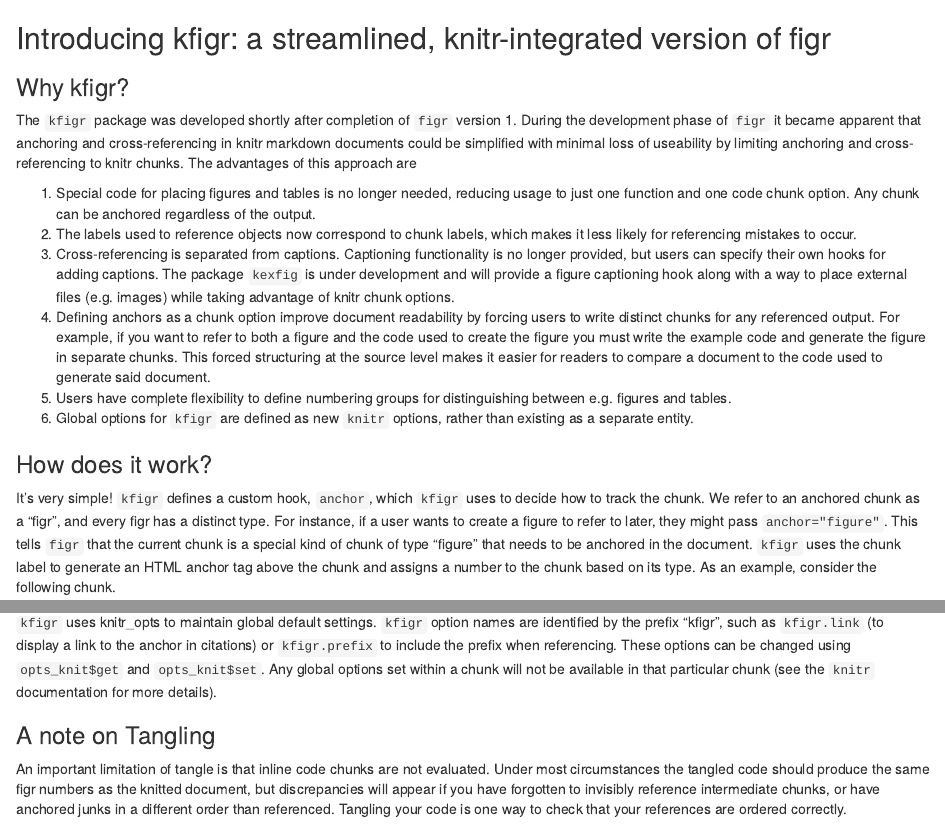
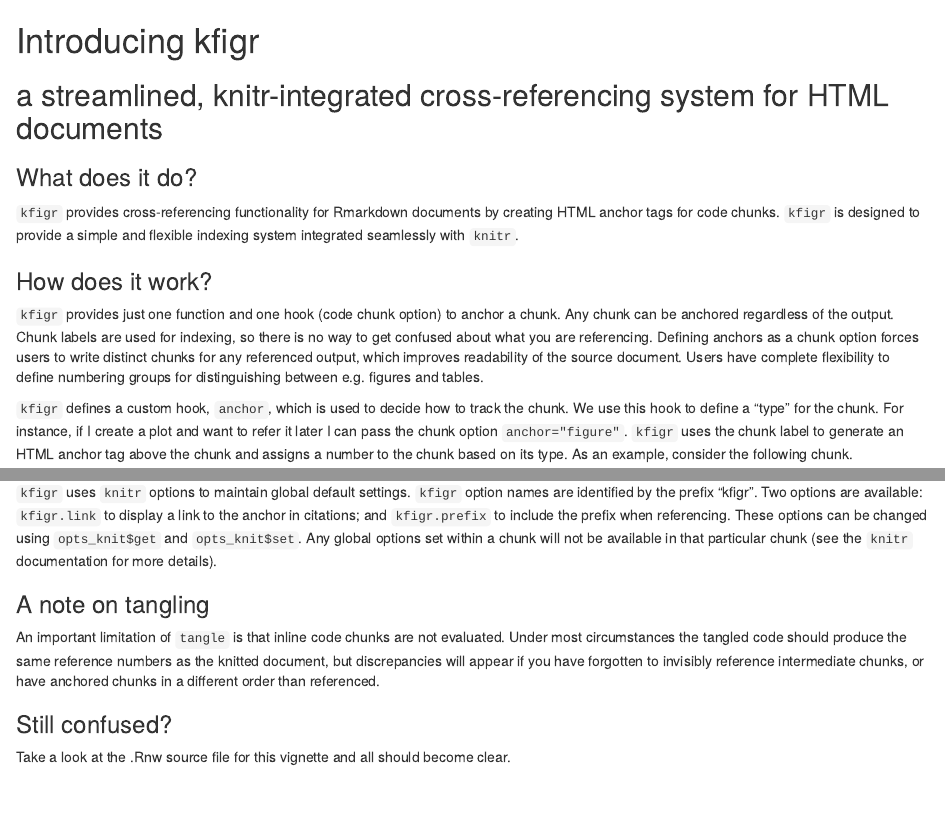
Before and after one commit to mkoohafkan/kfigr, an R Markdown document (vignettes/introduction.Rmd): the page in a window 1100 px wide, from its top, and a second part further down, joined at a grey line. Rendered offline with R 4.5, knitr and Pandoc, with nearby package versions; code that draws random numbers runs with fixed seeds of ours; some code elsewhere in the file could not run offline.

Commit message:
A bit of documentation editing and CRAN checks

````diff
--- a/vignettes/introduction.Rmd
+++ b/vignettes/introduction.Rmd
@@ -7,23 +7,20 @@ require(kfigr)
 opts_chunk$set(message=FALSE, warning=FALSE)
 ```
 
-Introducing kfigr: a streamlined, knitr-integrated version of figr
-------------------------------------------------------------------
+Introducing kfigr
+=================
+ a streamlined, knitr-integrated cross-referencing system for HTML documents
+----------------------------------------------------------------------------
 
-### Why kfigr? ###
+### What does it do? ###
 
-The `kfigr` package was developed shortly after completion of `figr` version 1. During the development phase of `figr` it became apparent that anchoring and cross-referencing in knitr markdown documents could be simplified with minimal loss of useability by limiting anchoring and cross-referencing to  knitr chunks. The advantages of this approach are
-
-1. Special code for placing figures and tables is no longer needed, reducing usage to just one function and one code chunk option. Any chunk can be anchored regardless of the output.
-2. The labels used to reference objects now correspond to chunk labels, which makes it less likely for referencing mistakes to occur.
-3. Cross-referencing is separated from captions. Captioning functionality is no longer provided, but users can specify their own hooks for adding captions. The package `kexfig` is under development and will provide a figure captioning hook along with a way to place external files (e.g. images) while taking advantage of knitr chunk options.
-4. Defining anchors as a chunk option improve document readability by forcing users to write distinct chunks for any referenced output. For example, if you want to refer to both a figure and the code used to create the figure you must write the example code and generate the figure in separate chunks. This forced structuring at the source level makes it easier for readers to compare a document to the code used to generate said document.
-5. Users have complete flexibility to define numbering groups for distinguishing between e.g. figures and tables.
-6. Global options for `kfigr` are defined as new `knitr` options, rather than existing as a separate entity.
+`kfigr` provides cross-referencing functionality for Rmarkdown documents by creating HTML anchor tags for code chunks. `kfigr` is designed to provide a simple and flexible indexing system integrated seamlessly with `knitr`.
 
 ### How does it work? ###
 
-It's very simple! `kfigr` defines a custom hook, `anchor`, which `kfigr` uses to decide how to track the chunk. We refer to an anchored chunk as a "figr", and every figr has a distinct type. For instance, if a user wants to create a figure to refer to later, they might pass `anchor="figure"`. This tells `figr` that the current chunk is a special kind of chunk of type "figure" that needs to be anchored in the document. `kfigr` uses the chunk label to generate an HTML anchor tag above the chunk and assigns a number to the chunk based on its type. As an example, consider the following chunk.
+`kfigr` provides just one function and one hook (code chunk option) to anchor a chunk. Any chunk can be anchored regardless of the output. Chunk labels are used for indexing, so there is no way to get confused about what you are referencing. Defining anchors as a chunk option forces users to write distinct chunks for any referenced output, which improves readability of the source document. Users have complete flexibility to define numbering groups for distinguishing between e.g. figures and tables.
+
+`kfigr` defines a custom hook, `anchor`, which is used to decide how to track the chunk. We use this hook to define a "type" for the chunk. For instance, if I create a plot and want to refer it later I can pass the chunk option `anchor="figure"`. `kfigr` uses the chunk label to generate an HTML anchor tag above the chunk and assigns a number to the chunk based on its type. As an example, consider the following chunk.
 
 ```{r first, anchor="figure"}
 require(ggplot2)
@@ -84,7 +81,11 @@ str(anchors())
 <a name="setting-global-options"></a>
 ### Setting global options ###
 
-`kfigr` uses knitr_opts to maintain global default settings. `kfigr` option names are identified by the prefix "kfigr", such as `kfigr.link` (to display a link to the anchor in citations) or `kfigr.prefix` to include the prefix when referencing. These options can be changed using `opts_knit$get` and `opts_knit$set`. Any global options set within a chunk will not be available in that particular chunk (see the `knitr` documentation for more details).
+`kfigr` uses `knitr` options to maintain global default settings. `kfigr` option names are identified by the prefix "kfigr". Two options are available: `kfigr.link` to display a link to the anchor in citations; and `kfigr.prefix` to include the prefix when referencing. These options can be changed using `opts_knit$get` and `opts_knit$set`. Any global options set within a chunk will not be available in that particular chunk (see the `knitr` documentation for more details).
 
-### A note on Tangling ###
-An important limitation of tangle is that inline code chunks are not evaluated. Under most circumstances the tangled code should produce the same figr numbers as the knitted document, but discrepancies will appear if you have forgotten to invisibly reference intermediate chunks, or have anchored junks in a different order than referenced. Tangling your code is one way to check that your references are ordered correctly.
+### A note on tangling ###
+An important limitation of `tangle` is that inline code chunks are not evaluated. Under most circumstances the tangled code should produce the same reference numbers as the knitted document, but discrepancies will appear if you have forgotten to invisibly reference intermediate chunks, or have anchored chunks in a different order than referenced.
+
+### Still confused? ###
+
+Take a look at the .Rnw source file for this vignette and all should become clear.
````
Also changed, not shown: R/anchors.R (+3 -2 lines), R/figr.R (+5 -5 lines), R/index.R (+5 -7 lines), README.md, vignettes/introduction.Rmd (12 more changed lines), 5 other files.
